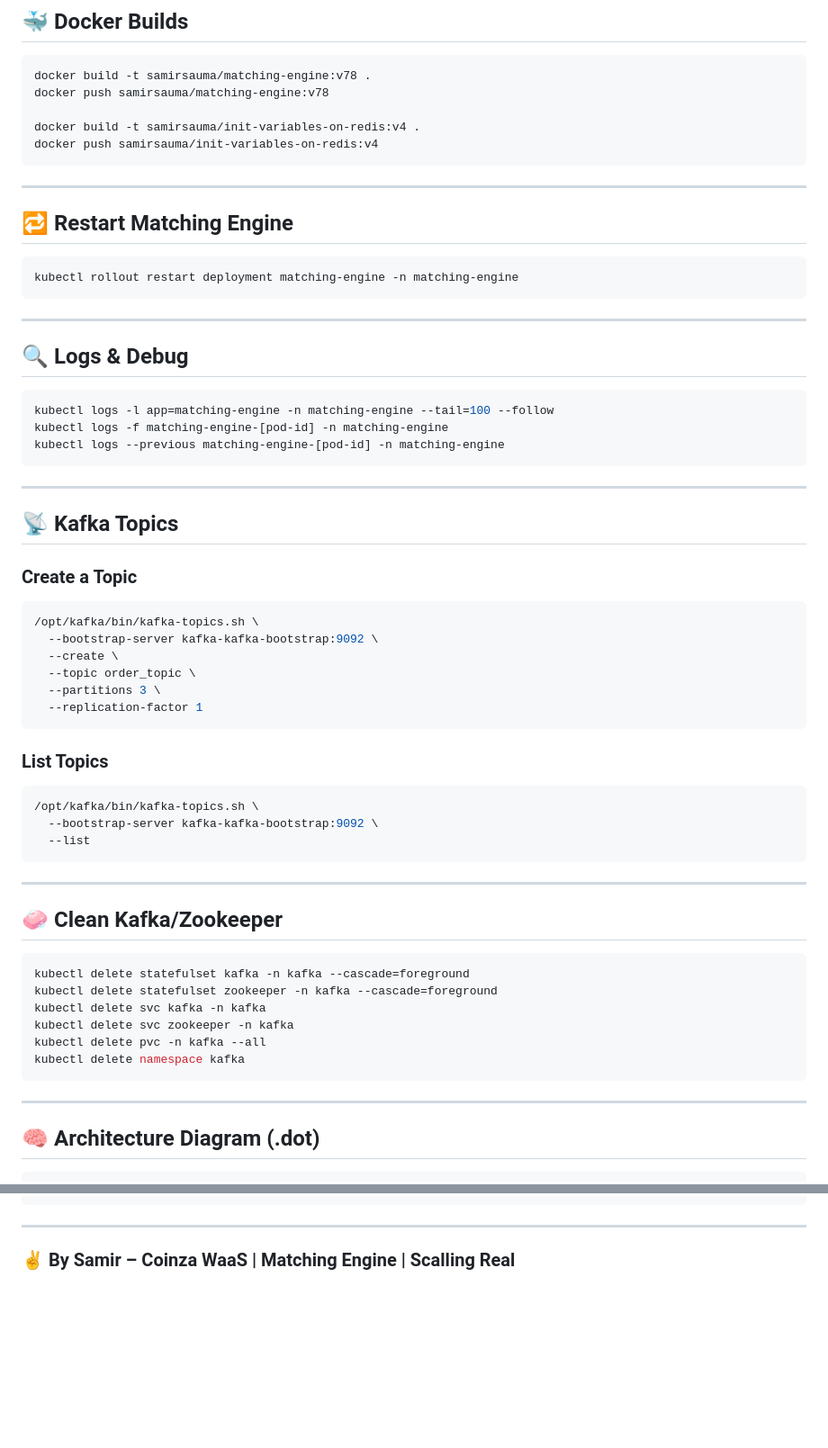
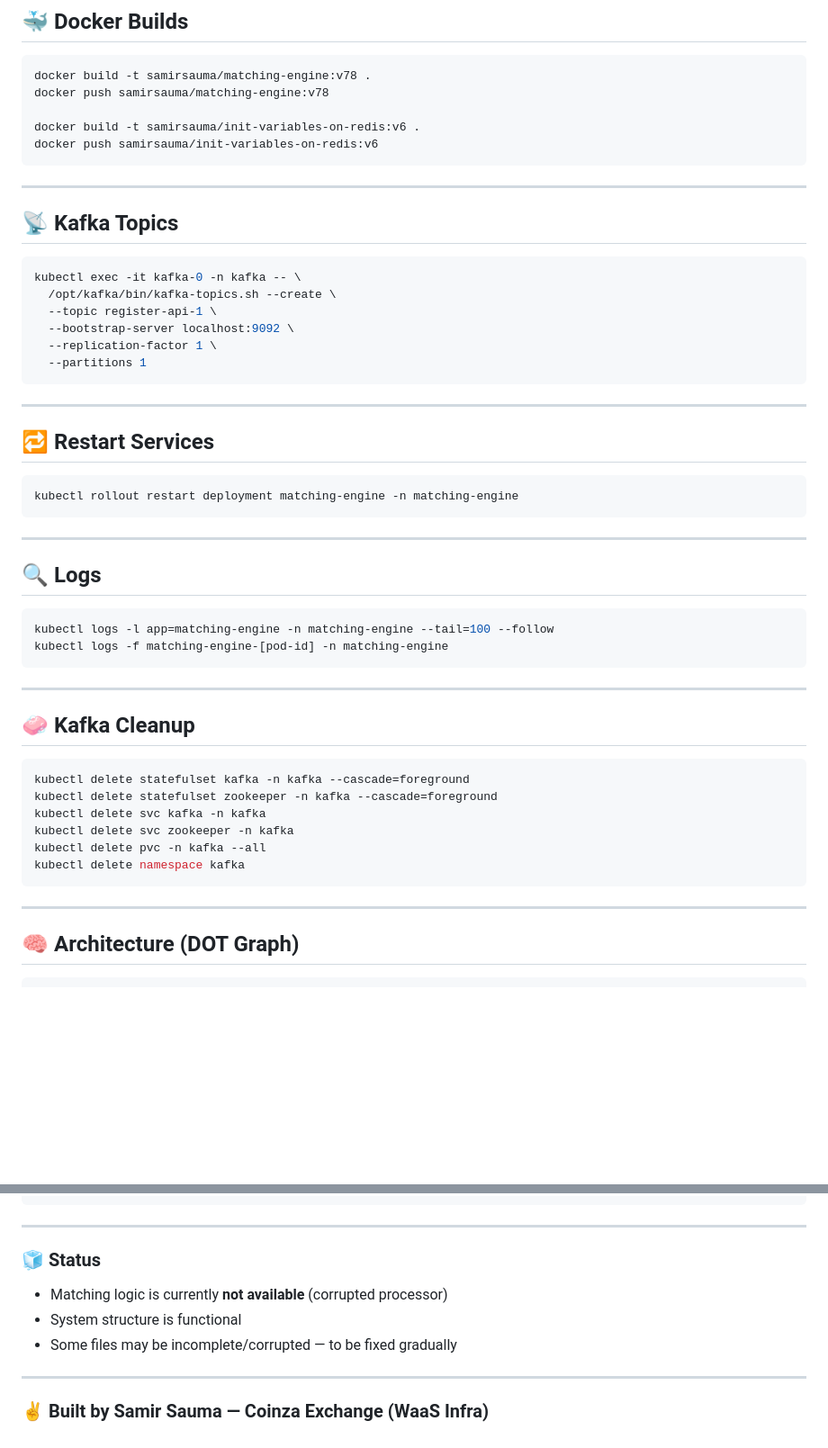
Before and after one commit to darksunstealth/coinza-core-infrastructure, a Markdown page: README.md, 2 parts joined by grey strips. Shown at 90% size. Rendered like a GitHub page; blank space fills up the shorter version.

````diff
--- a/README.md
+++ b/README.md
@@ -98,13 +75,26 @@ echo "yes" | redis-cli --cluster create \
 docker build -t samirsauma/matching-engine:v78 .
 docker push samirsauma/matching-engine:v78
 
-docker build -t samirsauma/init-variables-on-redis:v4 .
-docker push samirsauma/init-variables-on-redis:v4
+docker build -t samirsauma/init-variables-on-redis:v6 .
+docker push samirsauma/init-variables-on-redis:v6
 ```
 
 ---
 
-## 🔁 Restart Matching Engine
+## 📡 Kafka Topics
+
+```bash
+kubectl exec -it kafka-0 -n kafka -- \
+  /opt/kafka/bin/kafka-topics.sh --create \
+  --topic register-api-1 \
+  --bootstrap-server localhost:9092 \
+  --replication-factor 1 \
+  --partitions 1
+```
+
+---
+
+## 🔁 Restart Services
 
 ```bash
 kubectl rollout restart deployment matching-engine -n matching-engine
@@ -112,40 +102,16 @@ kubectl rollout restart deployment matching-engine -n matching-engine
 
 ---
 
-## 🔍 Logs & Debug
+## 🔍 Logs
 
 ```bash
 kubectl logs -l app=matching-engine -n matching-engine --tail=100 --follow
 kubectl logs -f matching-engine-[pod-id] -n matching-engine
-kubectl logs --previous matching-engine-[pod-id] -n matching-engine
 ```
 
 ---
 
-## 📡 Kafka Topics
-
-### Create a Topic
-
-```bash
-/opt/kafka/bin/kafka-topics.sh \
-  --bootstrap-server kafka-kafka-bootstrap:9092 \
-  --create \
-  --topic order_topic \
-  --partitions 3 \
-  --replication-factor 1
-```
-
-### List Topics
-
-```bash
-/opt/kafka/bin/kafka-topics.sh \
-  --bootstrap-server kafka-kafka-bootstrap:9092 \
-  --list
-```
-
----
-
-## 🧼 Clean Kafka/Zookeeper
+## 🧼 Kafka Cleanup
 
 ```bash
 kubectl delete statefulset kafka -n kafka --cascade=foreground
@@ -158,6 +124,6 @@ kubectl delete namespace kafka
 
 ---
 
-## 🧠 Architecture Diagram (.dot)
+## 🧠 Architecture (DOT Graph)
 
 ```dot
@@ -209,4 +150,12 @@ digraph CoinzaScalling {
 
 ---
 
-### ✌️ By Samir – Coinza WaaS | Matching Engine | Scalling Real
+### 🧊 Status
+
+- Matching logic is currently **not available** (corrupted processor)
+- System structure is functional
+- Some files may be incomplete/corrupted — to be fixed gradually
+
+---
+
+### ✌️ Built by Samir Sauma — Coinza Exchange (WaaS Infra)
````
Also changed, not shown: other parts of README.md (+35 -83 lines).
